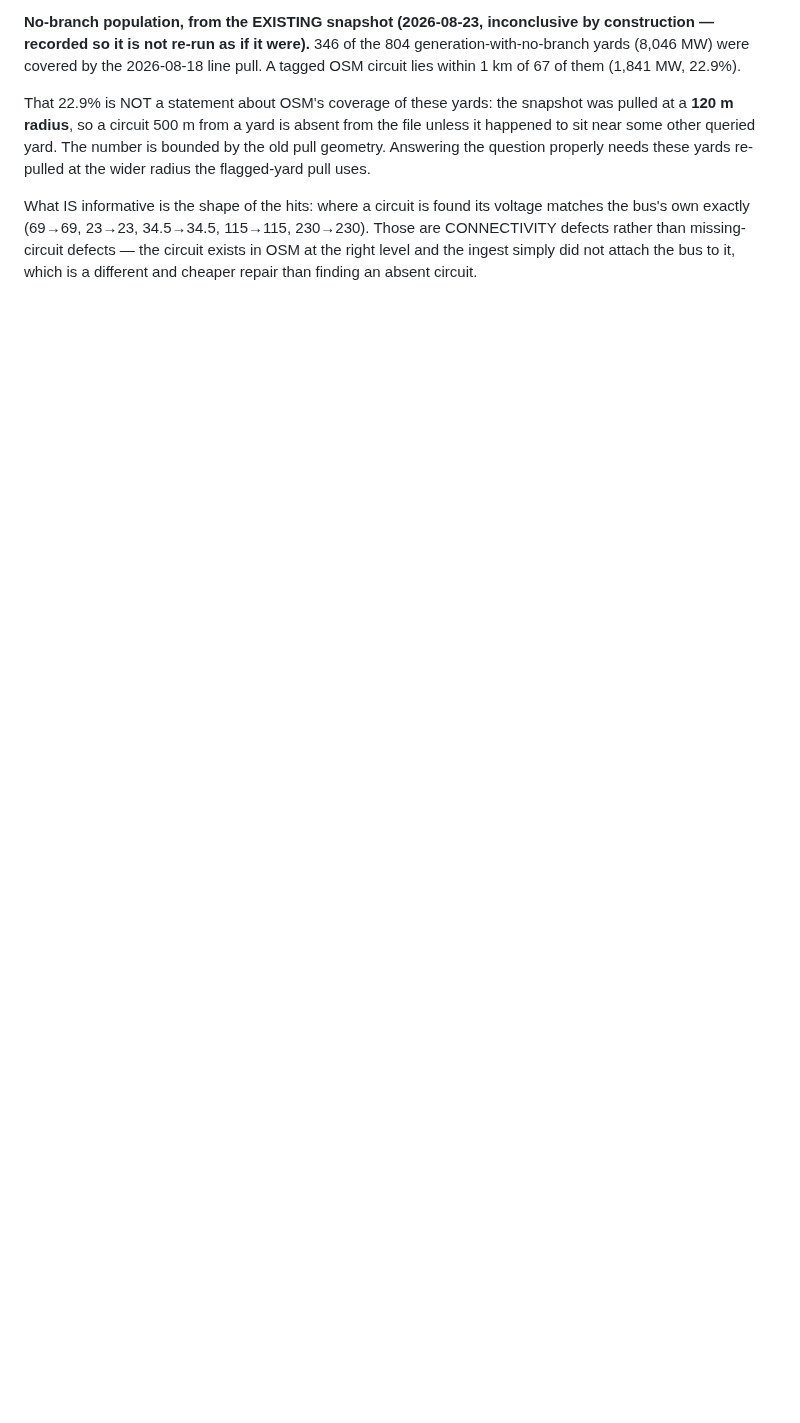
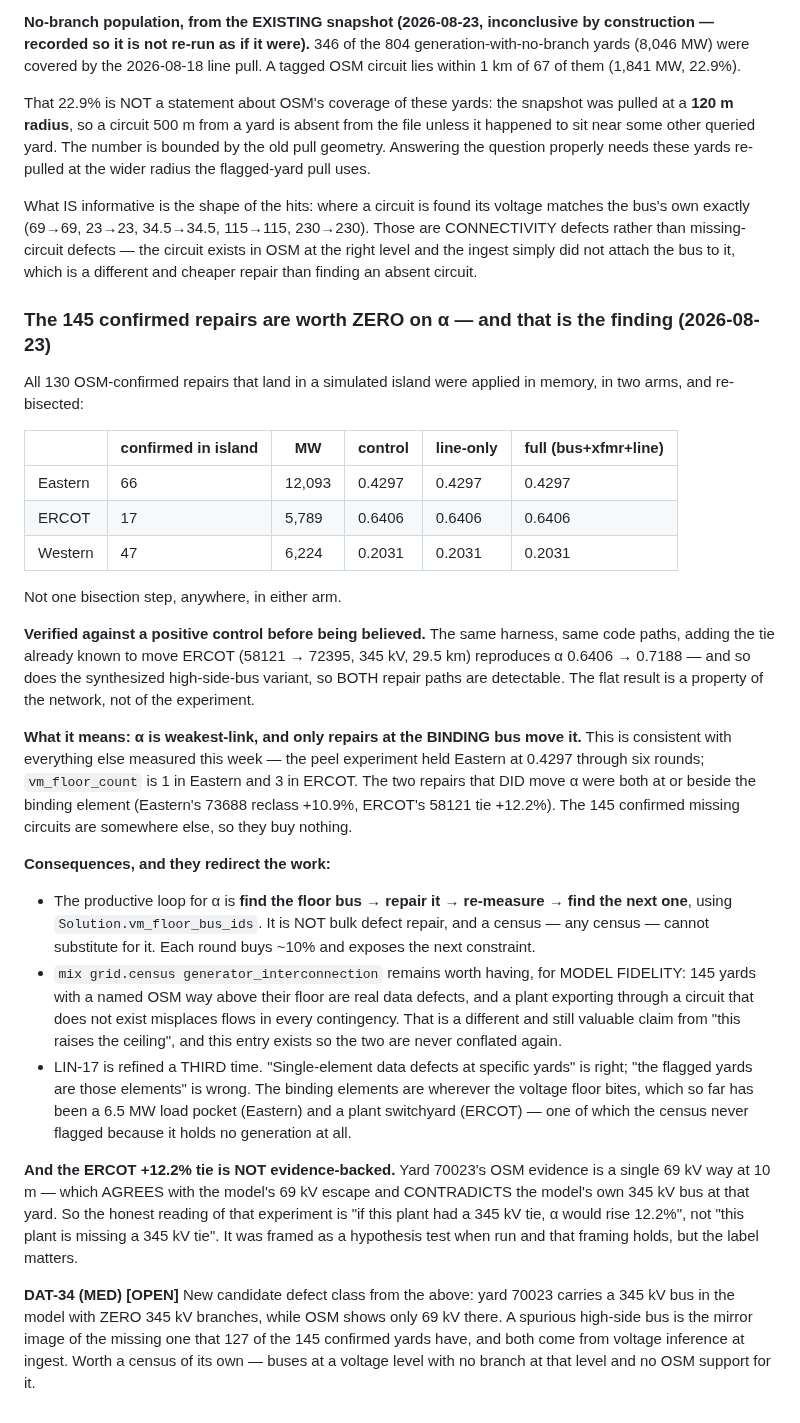
Before and after one commit to AlchemicalChef/PowerModel, a Markdown page: REVIEW.md, the part around the change. GitHub-like rendering; blank space fills up the shorter version.

Commit message:
Negative result: the 145 OSM-confirmed repairs move alpha by exactly zero
Applied all 130 confirmed repairs that land in a simulated island, in two arms
(line-only, and full bus+transformer+line where the model has no high side), and
re-bisected. Eastern 0.4297 -> 0.4297. ERCOT 0.6406 -> 0.6406. Western 0.2031 ->
0.2031. Not one bisection step, anywhere, in either arm.

Verified with a positive control before believing it: the same harness and the
same two code paths reproduce the known ERCOT tie (58121 -> 72395) at 0.6406 ->
0.7188. Both repair paths are detectable, so the flat result is a property of the
network rather than of the experiment.

What it means: alpha is weakest-link and only repairs at the BINDING bus move it.
Consistent with the peel experiment holding Eastern at 0.4297 through six rounds,
and with vm_floor_count being 1 in Eastern and 3 in ERCOT. The two repairs that
did move alpha were both at the binding element; these 145 are elsewhere.

So the productive loop for alpha is find-the-floor-bus, repair, re-measure, find
the next one — using Solution.vm_floor_bus_ids. Not bulk defect repair. No census
substitutes for it. The generator-interconnection census keeps its value for model
FIDELITY (a plant exporting through a circuit that does not exist misplaces flows
in every contingency), which is a different claim from raising the ceiling, and
REVIEW now says so explicitly so the two are not conflated again.

Also corrected: the ERCOT +12.2% tie is NOT evidence-backed. Yard 70023's OSM
evidence is a single 69 kV way at 10 m, which agrees with the model's 69 kV escape
and contradicts the model's own 345 kV bus there. The honest reading is "if this
plant had a 345 kV tie, alpha would rise 12.2%", not "this plant is missing one".

New tracker DAT-34: a 345 kV bus with zero 345 kV branches and no OSM support is
the mirror image of the missing high side that 127 of the 145 confirmed yards
have. Both come from voltage inference at ingest; worth its own census.

```diff
--- a/REVIEW.md
+++ b/REVIEW.md
@@ -1432,3 +1432,60 @@ matches the bus's own exactly (69→69, 23→23, 34.5→34.5, 115→115, 230→2
 are CONNECTIVITY defects rather than missing-circuit defects — the circuit exists
 in OSM at the right level and the ingest simply did not attach the bus to it,
 which is a different and cheaper repair than finding an absent circuit.
+
+### The 145 confirmed repairs are worth ZERO on α — and that is the finding (2026-08-23)
+
+All 130 OSM-confirmed repairs that land in a simulated island were applied in
+memory, in two arms, and re-bisected:
+
+| | confirmed in island | MW | control | line-only | full (bus+xfmr+line) |
+|---|---|---|---|---|---|
+| Eastern | 66 | 12,093 | 0.4297 | 0.4297 | 0.4297 |
+| ERCOT | 17 | 5,789 | 0.6406 | 0.6406 | 0.6406 |
+| Western | 47 | 6,224 | 0.2031 | 0.2031 | 0.2031 |
+
+Not one bisection step, anywhere, in either arm.
+
+**Verified against a positive control before being believed.** The same harness,
+same code paths, adding the tie already known to move ERCOT (58121 → 72395,
+345 kV, 29.5 km) reproduces α 0.6406 → 0.7188 — and so does the synthesized
+high-side-bus variant, so BOTH repair paths are detectable. The flat result is a
+property of the network, not of the experiment.
+
+**What it means: α is weakest-link, and only repairs at the BINDING bus move it.**
+This is consistent with everything else measured this week — the peel experiment
+held Eastern at 0.4297 through six rounds; `vm_floor_count` is 1 in Eastern and 3
+in ERCOT. The two repairs that DID move α were both at or beside the binding
+element (Eastern's 73688 reclass +10.9%, ERCOT's 58121 tie +12.2%). The 145
+confirmed missing circuits are somewhere else, so they buy nothing.
+
+**Consequences, and they redirect the work:**
+- The productive loop for α is **find the floor bus → repair it → re-measure →
+  find the next one**, using `Solution.vm_floor_bus_ids`. It is NOT bulk defect
+  repair, and a census — any census — cannot substitute for it. Each round buys
+  ~10% and exposes the next constraint.
+- `mix grid.census generator_interconnection` remains worth having, for MODEL
+  FIDELITY: 145 yards with a named OSM way above their floor are real data
+  defects, and a plant exporting through a circuit that does not exist misplaces
+  flows in every contingency. That is a different and still valuable claim from
+  "this raises the ceiling", and this entry exists so the two are never conflated
+  again.
+- LIN-17 is refined a THIRD time. "Single-element data defects at specific yards"
+  is right; "the flagged yards are those elements" is wrong. The binding elements
+  are wherever the voltage floor bites, which so far has been a 6.5 MW load pocket
+  (Eastern) and a plant switchyard (ERCOT) — one of which the census never flagged
+  because it holds no generation at all.
+
+**And the ERCOT +12.2% tie is NOT evidence-backed.** Yard 70023's OSM evidence is
+a single 69 kV way at 10 m — which AGREES with the model's 69 kV escape and
+CONTRADICTS the model's own 345 kV bus at that yard. So the honest reading of that
+experiment is "if this plant had a 345 kV tie, α would rise 12.2%", not "this
+plant is missing a 345 kV tie". It was framed as a hypothesis test when run and
+that framing holds, but the label matters.
+
+**DAT-34 (MED) [OPEN]** New candidate defect class from the above: yard 70023
+carries a 345 kV bus in the model with ZERO 345 kV branches, while OSM shows only
+69 kV there. A spurious high-side bus is the mirror image of the missing one that
+127 of the 145 confirmed yards have, and both come from voltage inference at
+ingest. Worth a census of its own — buses at a voltage level with no branch at
+that level and no OSM support for it.
```
